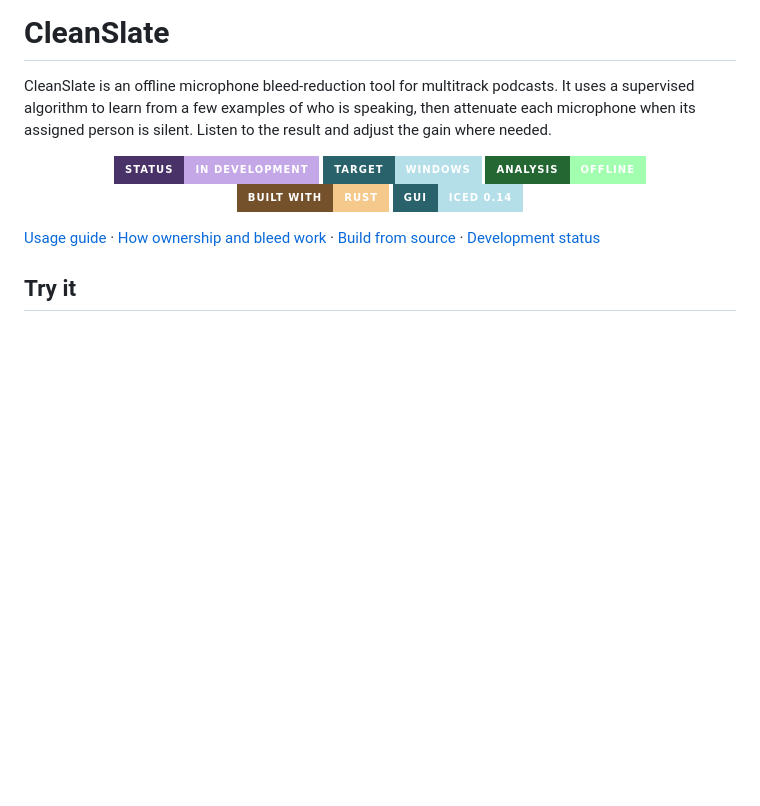
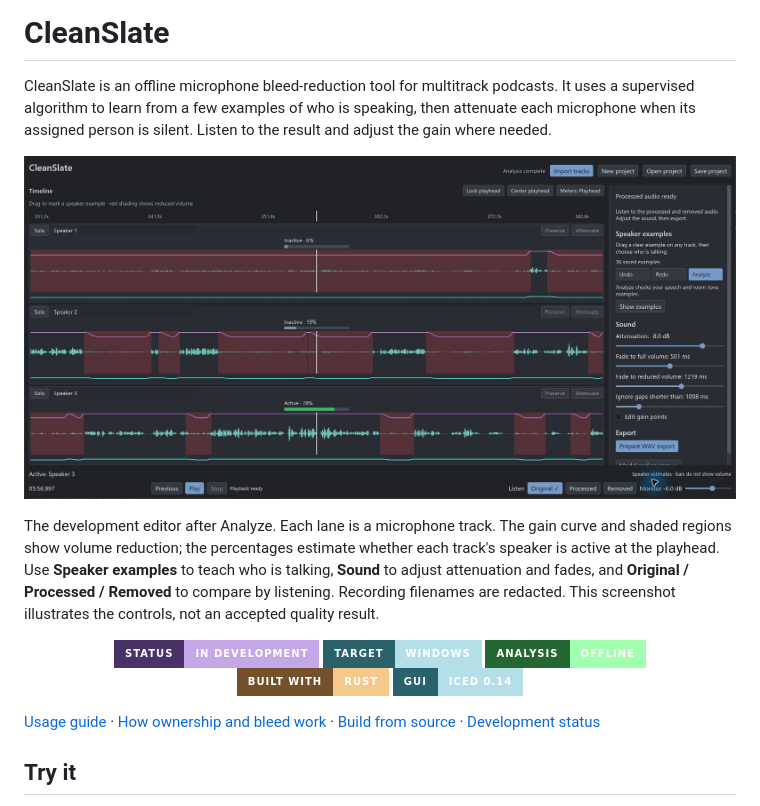
Before and after one commit to Today20092/podcast-bleed-reducer, a Markdown page: README.md, the part around the change. GitHub-like rendering; pictures changed too: docs/images/editor-overview.png (added); badges without logos; blank space fills up the shorter version.

Commit message:
docs: show editor gain and speaker estimates

```diff
--- a/README.md
+++ b/README.md
@@ -1,6 +1,10 @@
 # CleanSlate
 
 CleanSlate is an offline microphone bleed-reduction tool for multitrack podcasts. It uses a supervised algorithm to learn from a few examples of who is speaking, then attenuate each microphone when its assigned person is silent. Listen to the result and adjust the gain where needed.
+
+![CleanSlate development editor with three microphone tracks, gain-reduction regions and fades, per-track speaker estimates, sound controls and Original, Processed and Removed listening buttons.](docs/images/editor-overview.png)
+
+The development editor after Analyze. Each lane is a microphone track. The gain curve and shaded regions show volume reduction; the percentages estimate whether each track's speaker is active at the playhead. Use **Speaker examples** to teach who is talking, **Sound** to adjust attenuation and fades, and **Original / Processed / Removed** to compare by listening. Recording filenames are redacted. This screenshot illustrates the controls, not an accepted quality result.
 
 <p align="center">
   <a href=".scratch/offline-supervised-migration/implementation.md"><img alt="Status: in development" src="https://img.shields.io/badge/Status-In%20development-C4A7E7?style=for-the-badge&amp;logo=github&amp;labelColor=493267"></a>
```
